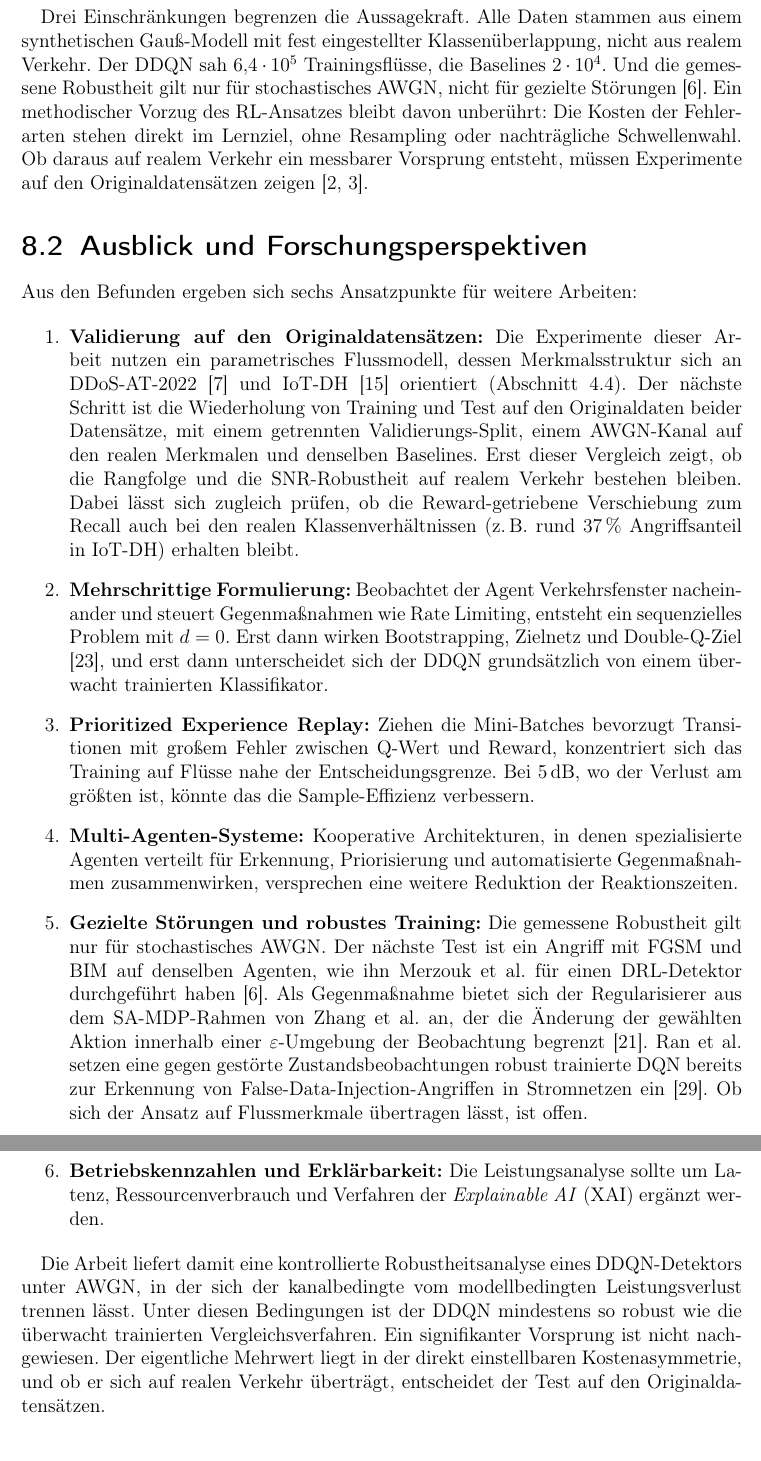
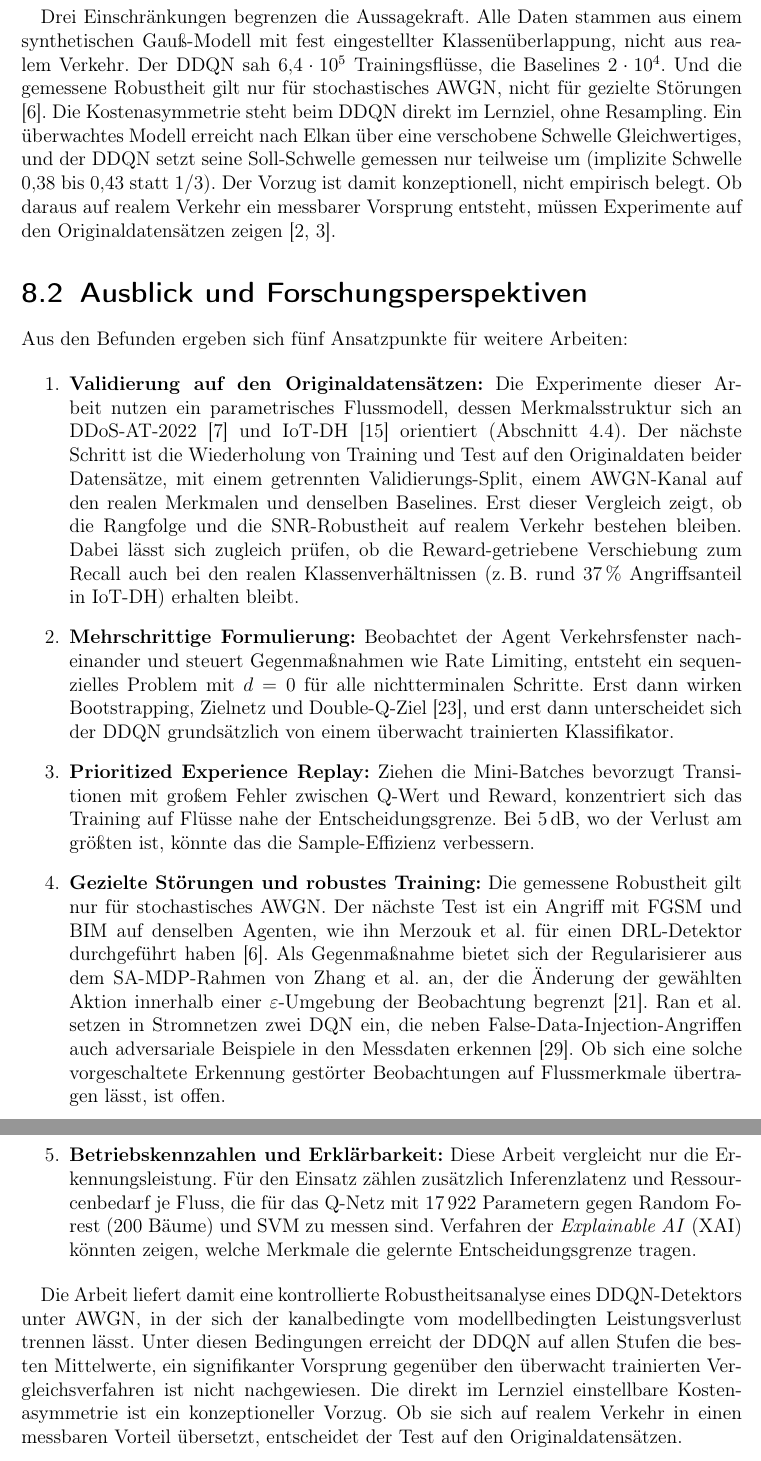
Before and after one commit to mustiiiiiiiii/Bachelorarbeit, a LaTeX document (main.tex, which reads kapitel/08_fazit.tex): two parts of pages 46 and 47 of 50, joined at a grey line, cut so that both start at the same text. Compiled offline with pdfLaTeX.

Commit message:
Kap. 8 überarbeitet: Fazit konsistent zu Kap. 3/7, Kostenvorzug ehrlich eingeordnet, Ausblick geschärft
- FF1: vorhergesagtes Label, Reward-Matrix senkt Soll-Schwelle (Elkan liefert denselben Wert)
- FF2: kanalbedingte Klassenüberlappung; FF3: konsistente statt belastbare Rangfolge
- Kostenasymmetrie als konzeptioneller, nicht empirisch belegter Vorzug; Schlussabsatz angepasst
- Ran et al. korrekt wiedergegeben (zwei DQN zur Erkennung)
- Ausblick: Multi-Agenten gestrichen, Betriebskennzahlen konkretisiert, d = 0 präzisiert

Co-Authored-By: Claude Opus 5.5 <noreply@anthropic.com>

```diff
--- a/kapitel/08_fazit.tex
+++ b/kapitel/08_fazit.tex
@@ -14,18 +14,17 @@ Die Arbeit hat die DDoS-Erkennung als Entscheidungsproblem mit einem Schritt je
 
-Drei Einschränkungen begrenzen die Aussagekraft. Alle Daten stammen aus einem synthetischen Gauß-Modell mit fest eingestellter Klassenüberlappung, nicht aus realem Verkehr. Der DDQN sah $6{,}4\cdot10^{5}$ Trainingsflüsse, die Baselines $2\cdot10^{4}$. Und die gemessene Robustheit gilt nur für stochastisches AWGN, nicht für gezielte Störungen \autocite{merzoukEvadingDeepReinforcement2022}. Ein methodischer Vorzug des RL-Ansatzes bleibt davon unberührt: Die Kosten der Fehlerarten stehen direkt im Lernziel, ohne Resampling oder nachträgliche Schwellenwahl. Ob daraus auf realem Verkehr ein messbarer Vorsprung entsteht, müssen Experimente auf den Originaldatensätzen zeigen \autocite{balaAITechniquesIoTbased2024, kumarComprehensiveReviewVulnerabilities2024}.
+Drei Einschränkungen begrenzen die Aussagekraft. Alle Daten stammen aus einem synthetischen Gauß-Modell mit fest eingestellter Klassenüberlappung, nicht aus realem Verkehr. Der DDQN sah $6{,}4\cdot10^{5}$ Trainingsflüsse, die Baselines $2\cdot10^{4}$. Und die gemessene Robustheit gilt nur für stochastisches AWGN, nicht für gezielte Störungen \autocite{merzoukEvadingDeepReinforcement2022}. Die Kostenasymmetrie steht beim DDQN direkt im Lernziel, ohne Resampling. Ein überwachtes Modell erreicht nach Elkan über eine verschobene Schwelle Gleichwertiges, und der DDQN setzt seine Soll-Schwelle gemessen nur teilweise um (implizite Schwelle $0{,}38$ bis $0{,}43$ statt $1/3$). Der Vorzug ist damit konzeptionell, nicht empirisch belegt. Ob daraus auf realem Verkehr ein messbarer Vorsprung entsteht, müssen Experimente auf den Originaldatensätzen zeigen \autocite{balaAITechniquesIoTbased2024, kumarComprehensiveReviewVulnerabilities2024}.
 
 \section{Ausblick und Forschungsperspektiven}
 \label{sec:fazit_ausblick}
 
-Aus den Befunden ergeben sich sechs Ansatzpunkte für weitere Arbeiten:
+Aus den Befunden ergeben sich fünf Ansatzpunkte für weitere Arbeiten:
 
 \begin{enumerate}
     \item \textbf{Validierung auf den Originaldatensätzen:} Die Experimente dieser Arbeit nutzen ein parametrisches Flussmodell, dessen Merkmalsstruktur sich an \mbox{DDoS-AT-2022} \autocite{mittalDDoSAT2022DistributedDenial2023} und \mbox{IoT-DH} \autocite{saifIoTDHDatasetClassification2024} orientiert (Abschnitt~\ref{sec:generatormodell}). Der nächste Schritt ist die Wiederholung von Training und Test auf den Originaldaten beider Datensätze, mit einem getrennten Validierungs-Split, einem AWGN-Kanal auf den realen Merkmalen und denselben Baselines. Erst dieser Vergleich zeigt, ob die Rangfolge und die SNR-Robustheit auf realem Verkehr bestehen bleiben. Dabei lässt sich zugleich prüfen, ob die Reward-getriebene Verschiebung zum Recall auch bei den realen Klassenverhältnissen (z.\,B. rund $37\,\%$ Angriffsanteil in \mbox{IoT-DH}) erhalten bleibt.
-    \item \textbf{Mehrschrittige Formulierung:} Beobachtet der Agent Verkehrsfenster nacheinander und steuert Gegenmaßnahmen wie Rate Limiting, entsteht ein sequenzielles Problem mit $d=0$. Erst dann wirken Bootstrapping, Zielnetz und Double-Q-Ziel \autocite{vanhasseltDeepReinforcementLearning2016}, und erst dann unterscheidet sich der DDQN grundsätzlich von einem überwacht trainierten Klassifikator.
+    \item \textbf{Mehrschrittige Formulierung:} Beobachtet der Agent Verkehrsfenster nacheinander und steuert Gegenmaßnahmen wie Rate Limiting, entsteht ein sequenzielles Problem mit $d=0$ für alle nichtterminalen Schritte. Erst dann wirken Bootstrapping, Zielnetz und Double-Q-Ziel \autocite{vanhasseltDeepReinforcementLearning2016}, und erst dann unterscheidet sich der DDQN grundsätzlich von einem überwacht trainierten Klassifikator.
     \item \textbf{Prioritized Experience Replay:} Ziehen die Mini-Batches bevorzugt Transitionen mit großem Fehler zwischen Q-Wert und Reward, konzentriert sich das Training auf Flüsse nahe der Entscheidungsgrenze. Bei 5\,dB, wo der Verlust am größten ist, könnte das die Sample-Effizienz verbessern.
-    \item \textbf{Multi-Agenten-Systeme:} Kooperative Architekturen, in denen spezialisierte Agenten verteilt für Erkennung, Priorisierung und automatisierte Gegenmaßnahmen zusammenwirken, versprechen eine weitere Reduktion der Reaktionszeiten.
-    \item \textbf{Gezielte Störungen und robustes Training:} Die gemessene Robustheit gilt nur für stochastisches AWGN. Der nächste Test ist ein Angriff mit FGSM und BIM auf denselben Agenten, wie ihn Merzouk et al. für einen DRL-Detektor durchgeführt haben \autocite{merzoukEvadingDeepReinforcement2022}. Als Gegenmaßnahme bietet sich der Regularisierer aus dem SA-MDP-Rahmen von Zhang et al. an, der die Änderung der gewählten Aktion innerhalb einer $\varepsilon$-Umgebung der Beobachtung begrenzt \autocite{zhangRobustDeepReinforcement2020}. Ran et al. setzen eine gegen gestörte Zustandsbeobachtungen robust trainierte DQN bereits zur Erkennung von False-Data-Injection-Angriffen in Stromnetzen ein \autocite{ranRobustDataDrivenAdversarial2024}. Ob sich der Ansatz auf Flussmerkmale übertragen lässt, ist offen.
-    \item \textbf{Betriebskennzahlen und Erklärbarkeit:} Die Leistungsanalyse sollte um Latenz, Ressourcenverbrauch und Verfahren der \textit{Explainable AI} (XAI) ergänzt werden.
+    \item \textbf{Gezielte Störungen und robustes Training:} Die gemessene Robustheit gilt nur für stochastisches AWGN. Der nächste Test ist ein Angriff mit FGSM und BIM auf denselben Agenten, wie ihn Merzouk et al. für einen DRL-Detektor durchgeführt haben \autocite{merzoukEvadingDeepReinforcement2022}. Als Gegenmaßnahme bietet sich der Regularisierer aus dem SA-MDP-Rahmen von Zhang et al. an, der die Änderung der gewählten Aktion innerhalb einer $\varepsilon$-Umgebung der Beobachtung begrenzt \autocite{zhangRobustDeepReinforcement2020}. Ran et al. setzen in Stromnetzen zwei DQN ein, die neben False-Data-Injection-Angriffen auch adversariale Beispiele in den Messdaten erkennen \autocite{ranRobustDataDrivenAdversarial2024}. Ob sich eine solche vorgeschaltete Erkennung gestörter Beobachtungen auf Flussmerkmale übertragen lässt, ist offen.
+    \item \textbf{Betriebskennzahlen und Erklärbarkeit:} Diese Arbeit vergleicht nur die Erkennungsleistung. Für den Einsatz zählen zusätzlich Inferenzlatenz und Ressourcenbedarf je Fluss, die für das Q-Netz mit $17\,922$ Parametern gegen Random Forest (200 Bäume) und SVM zu messen sind. Verfahren der \textit{Explainable AI} (XAI) könnten zeigen, welche Merkmale die gelernte Entscheidungsgrenze tragen.
 \end{enumerate}
 
-Die Arbeit liefert damit eine kontrollierte Robustheitsanalyse eines DDQN-Detektors unter AWGN, in der sich der kanalbedingte vom modellbedingten Leistungsverlust trennen lässt. Unter diesen Bedingungen ist der DDQN mindestens so robust wie die überwacht trainierten Vergleichsverfahren. Ein signifikanter Vorsprung ist nicht nachgewiesen. Der eigentliche Mehrwert liegt in der direkt einstellbaren Kostenasymmetrie, und ob er sich auf realen Verkehr überträgt, entscheidet der Test auf den Originaldatensätzen.
+Die Arbeit liefert damit eine kontrollierte Robustheitsanalyse eines DDQN-Detektors unter AWGN, in der sich der kanalbedingte vom modellbedingten Leistungsverlust trennen lässt. Unter diesen Bedingungen erreicht der DDQN auf allen Stufen die besten Mittelwerte, ein signifikanter Vorsprung gegenüber den überwacht trainierten Vergleichsverfahren ist nicht nachgewiesen. Die direkt im Lernziel einstellbare Kostenasymmetrie ist ein konzeptioneller Vorzug. Ob sie sich auf realem Verkehr in einen messbaren Vorteil übersetzt, entscheidet der Test auf den Originaldatensätzen.
```
Also changed, not shown: UEBERGABE.md (+13 -1 lines), kapitel/08_fazit.tex (6 more changed lines).
